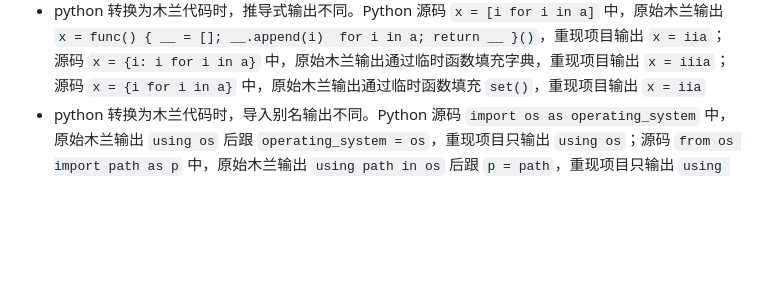
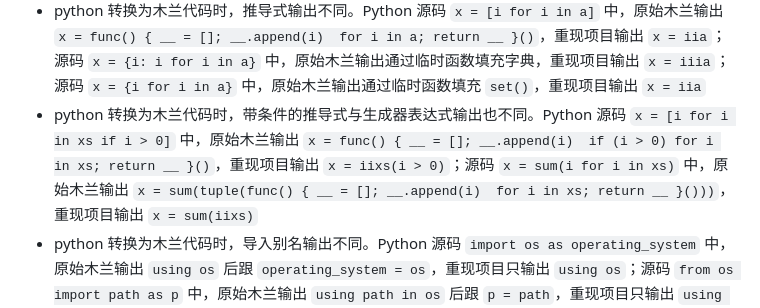
Before and after one commit to MulanRevive/mulan-rework, a Markdown page: 文档/用户手册/原始差异.md, the part around the change. Drawn GitHub-style; blank space fills up the shorter version.

Commit message:
docs: record generator expression conversion diffs

```diff
--- a/文档/用户手册/原始差异.md
+++ b/文档/用户手册/原始差异.md
@@ -8,6 +8,7 @@
 - python 转换为木兰代码时，`break` 和 `assert` 的输出也不同。Python 源码 `while a: break` 中，原始木兰输出 `while a { break }`，重现项目输出 `while a {}`；Python 源码 `assert x` 中，原始木兰输出 `assert (x`，重现项目只输出 `x`
 - python 转换为木兰代码时，`continue`、`del` 与 `global` 的输出也不同。Python 源码 `while a: continue` 中，原始木兰输出 `while a { continue }`，重现项目输出 `while a {}`；Python 源码 `del x` 中，原始木兰输出 `unset x`，重现项目只输出 `x`；Python 源码 `def f(): global x; x = 1` 中，原始木兰输出的函数体包含 `extern x` 后跟 `x = 1`，重现项目只输出 `x = 1`
 - python 转换为木兰代码时，推导式输出不同。Python 源码 `x = [i for i in a]` 中，原始木兰输出 `x = func() { __ = []; __.append(i)  for i in a; return __ }()`，重现项目输出 `x = iia`；源码 `x = {i: i for i in a}` 中，原始木兰输出通过临时函数填充字典，重现项目输出 `x = iiia`；源码 `x = {i for i in a}` 中，原始木兰输出通过临时函数填充 `set()`，重现项目输出 `x = iia`
+- python 转换为木兰代码时，带条件的推导式与生成器表达式输出也不同。Python 源码 `x = [i for i in xs if i > 0]` 中，原始木兰输出 `x = func() { __ = []; __.append(i)  if (i > 0) for i in xs; return __ }()`，重现项目输出 `x = iixs(i > 0)`；源码 `x = sum(i for i in xs)` 中，原始木兰输出 `x = sum(tuple(func() { __ = []; __.append(i)  for i in xs; return __ }()))`，重现项目输出 `x = sum(iixs)`
 - python 转换为木兰代码时，导入别名输出不同。Python 源码 `import os as operating_system` 中，原始木兰输出 `using os` 后跟 `operating_system = os`，重现项目只输出 `using os`；源码 `from os import path as p` 中，原始木兰输出 `using path in os` 后跟 `p = path`，重现项目只输出 `using path in os`
 - python 转换为木兰代码时，`yield` 与注解赋值输出不同。Python 源码 `def f(): yield 1` 中，原始木兰输出的函数体包含 `yield 1`，重现项目只输出 `1`；源码 `x: int = 1` 中，原始木兰输出 `x : int = 1`，重现项目输出 `xint1`
 - python 转换为木兰代码时，`nonlocal` 与函数可变参数输出不同。Python 源码 `def outer(): x = 1; def inner(): nonlocal x; x = 2` 中，原始木兰输出的内层函数体包含 `nonlocal x`，重现项目只保留 `x = 2`；源码 `def f(a, *args, **kwargs): return a` 中，原始木兰报错 `TypeError: can only concatenate str (not "arg") to str`，重现项目输出 `func f(a) { return a }`
```
